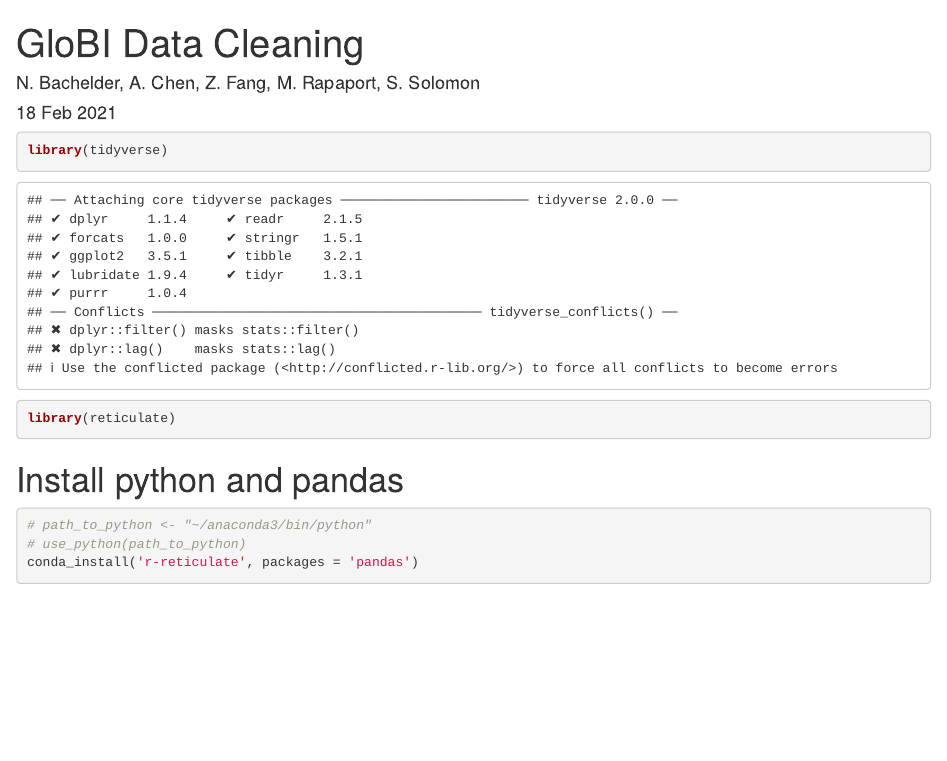
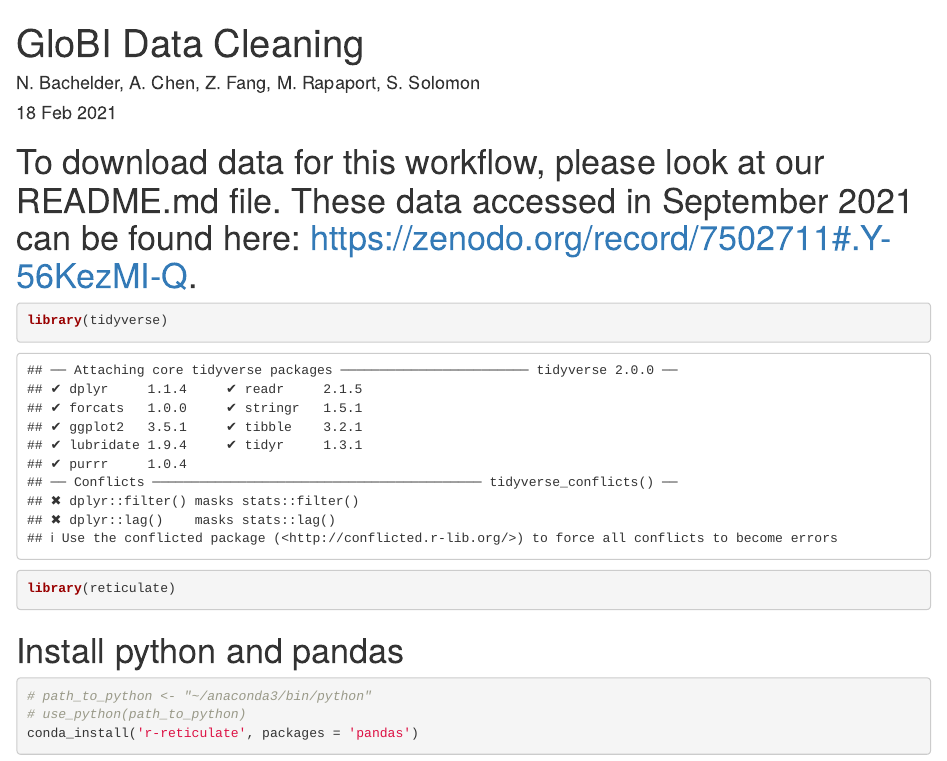
Before and after one commit to lee-michellej/globi_msomAndsciChecklists, an R Markdown document (Code/Checklists/1 - SourceTargetStandardization.Rmd): the page in a window 1100 px wide, from its top. Rendered offline with R 4.5, knitr and Pandoc, with nearby package versions; some code elsewhere in the file could not run offline.

Commit message:
added link to full GloBI dataset

````diff
--- a/Code/Checklists/1 - SourceTargetStandardization.Rmd
+++ b/Code/Checklists/1 - SourceTargetStandardization.Rmd
@@ -5,9 +5,12 @@ date: "18 Feb 2021"
 output: html_document
 ---
 
+# To download data for this workflow, please look at our README.md file. These data accessed in September 2021 can be found here: https://zenodo.org/record/7502711#.Y-56KezMI-Q.
+
 ```{r}
 library(tidyverse)
 library(reticulate)
+
 ```
 
 # Install python and pandas
````
